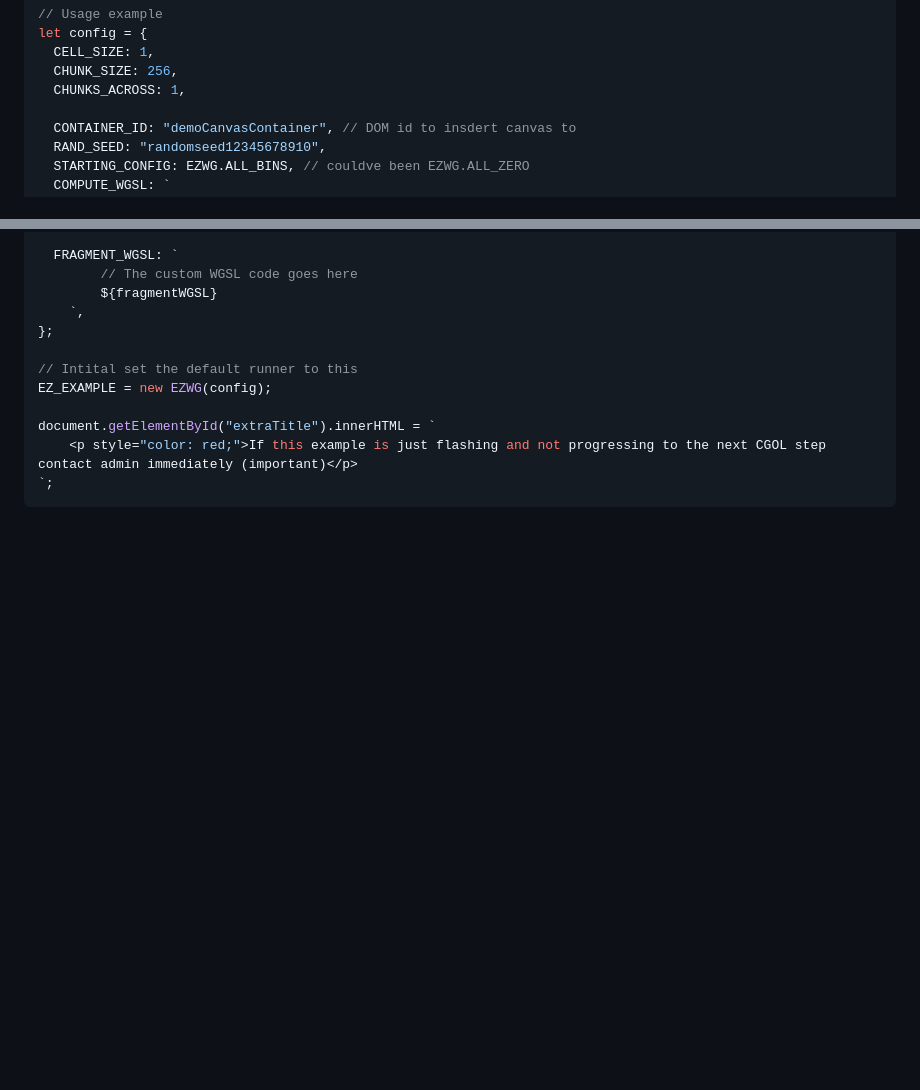
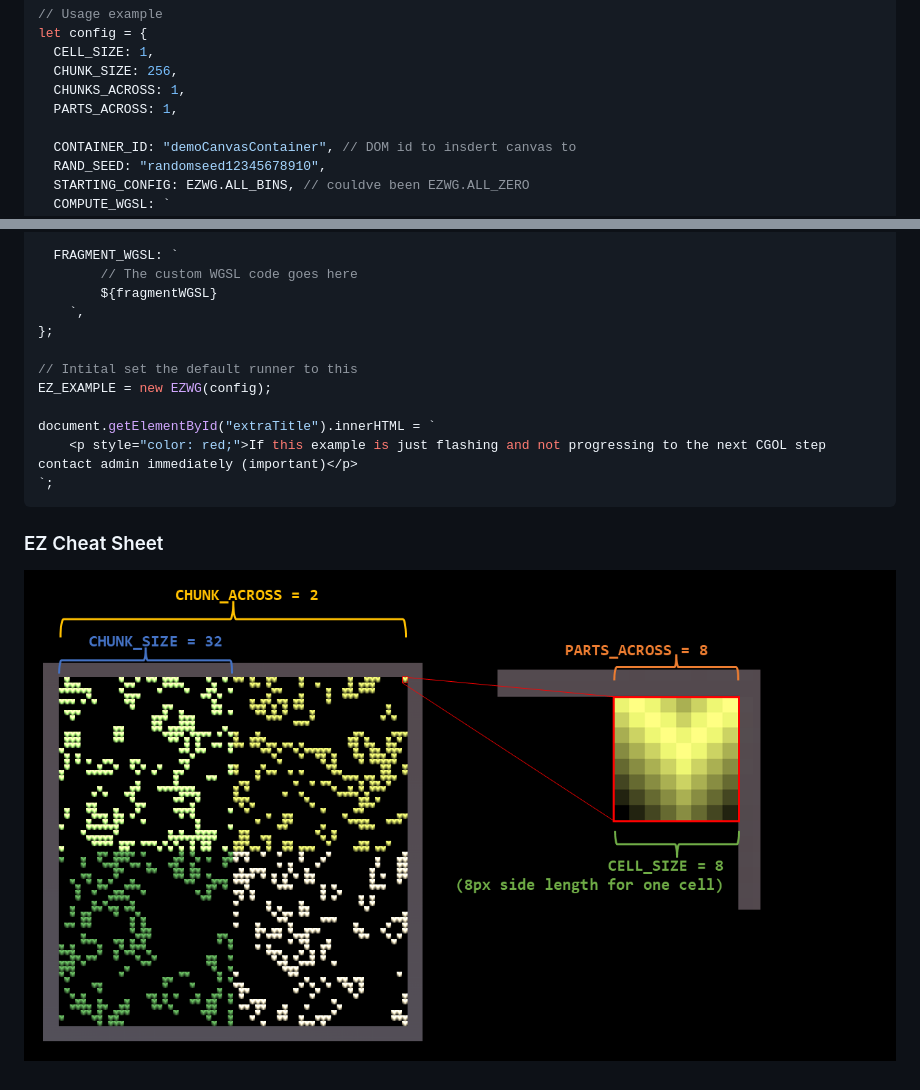
Before and after one commit to bonisdev/EzWebGPU, a Markdown page: README.md, 2 parts joined by grey strips. Rendered like a GitHub page; pictures changed too: assets/ezcs.png (added); blank space fills up the shorter version.

Commit message:
better readme

````diff
--- a/README.md
+++ b/README.md
@@ -80,6 +80,7 @@ let config = {
   CELL_SIZE: 1,
   CHUNK_SIZE: 256,
   CHUNKS_ACROSS: 1,
+  PARTS_ACROSS: 1,
 
   CONTAINER_ID: "demoCanvasContainer", // DOM id to insdert canvas to
   RAND_SEED: "randomseed12345678910",
@@ -102,3 +103,6 @@ document.getElementById("extraTitle").innerHTML = `
     <p style="color: red;">If this example is just flashing and not progressing to the next CGOL step contact admin immediately (important)</p>
 `;
 ```
+
+### EZ Cheat Sheet
+![Logo](assets/ezcs.png)
````
Also changed, not shown: assets/ExampleDiagram1.png (added), assets/ExampleDiagram2.png (added), 4 other files.
